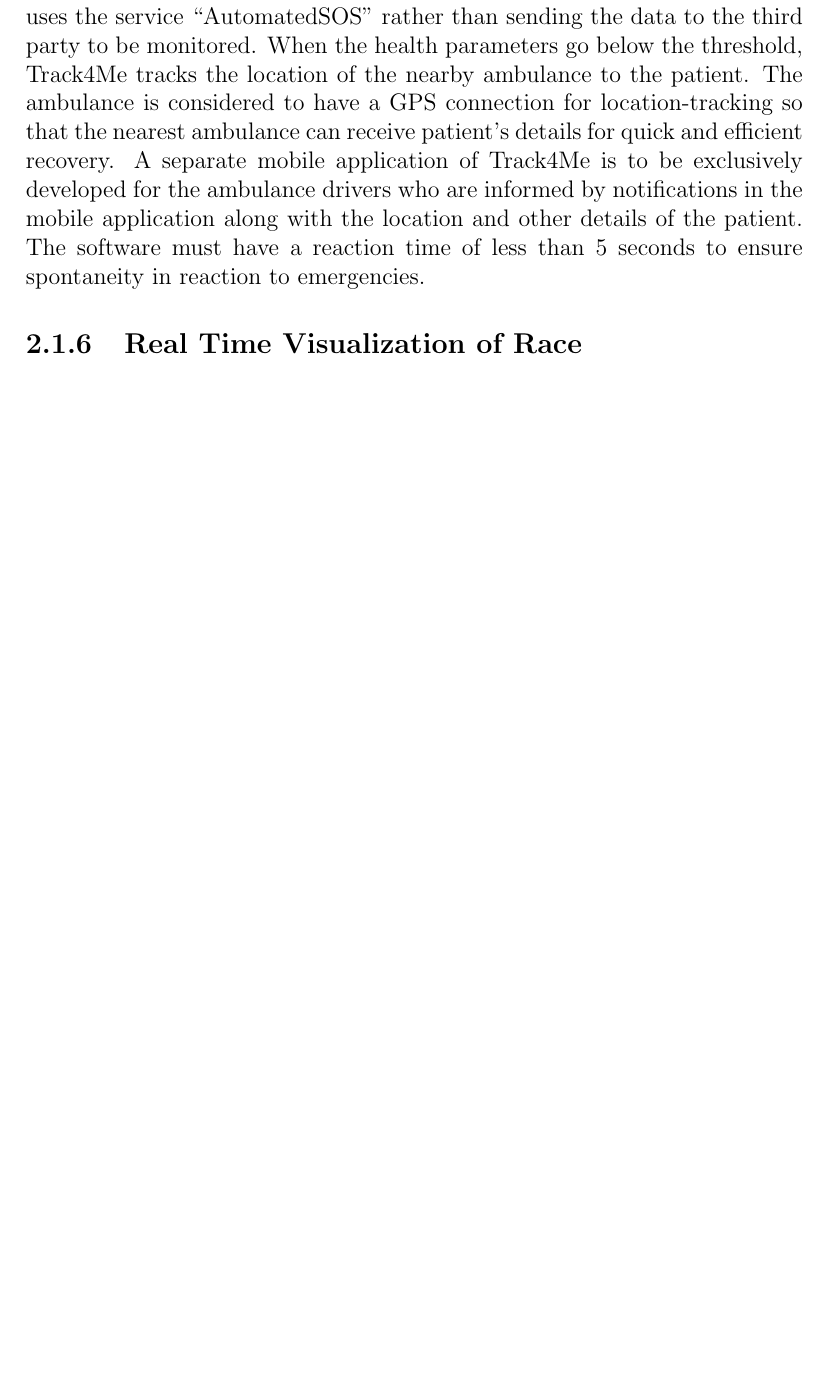
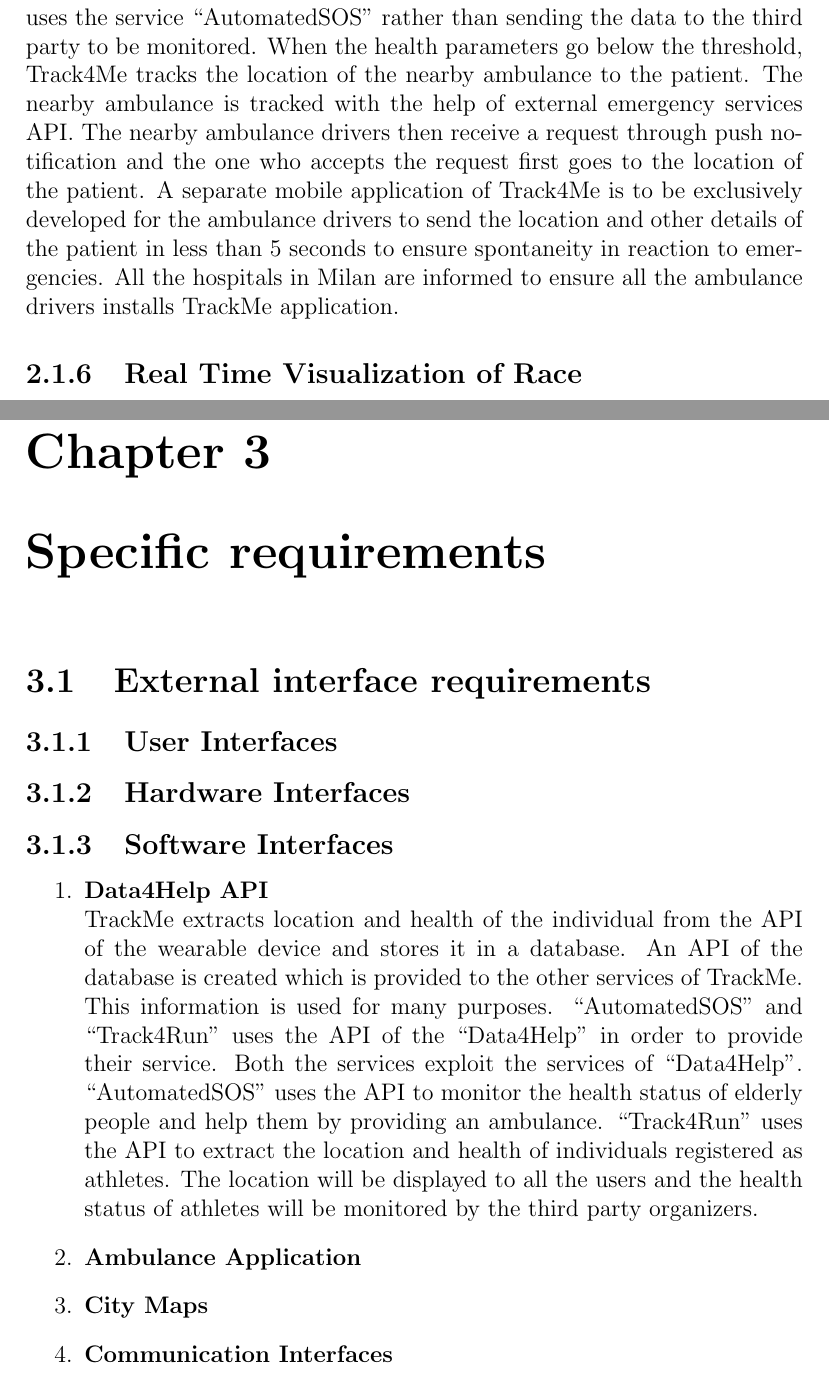
Before and after one commit to haritha28/HarikumarGuptaKyal, a LaTeX document (main.tex, which reads Specific_Requirements/external_interface.tex, overall_description/functions.tex): part of page 7 of 8 before the commit and two parts of pages 7 and 9 of 9 after it, the two joined at a grey line, cut so that both start at the same text, the shorter picture padded with empty space. Compiled offline with pdfLaTeX.

Commit message:
Update on Overleaf.

```diff
--- /dev/null
+++ b/Specific_Requirements/external_interface.tex
@@ -0,0 +1,14 @@
+\subsection{User Interfaces}
+
+
+\subsection{Hardware Interfaces}
+
+
+\subsection{Software Interfaces}
+\begin{enumerate}
+\item \textbf{Data4Help API}
+\newline \qquad TrackMe extracts location and health of the individual from the API of the   wearable device and stores it in a database. An API of the database is created which is provided to the other services of TrackMe. This information is used for many purposes. “AutomatedSOS” and “Track4Run” uses the API of the “Data4Help” in order to provide their service. Both the services exploit the services of “Data4Help”. “AutomatedSOS” uses the API to monitor the health status of elderly people and help them by providing an ambulance. “Track4Run” uses the API to extract the location and health of individuals registered as athletes. The location will be displayed to all the users and the health status of athletes will be monitored by the third party organizers.
+\item \textbf{Ambulance Application}
+\item \textbf{City Maps}
+\item \textbf{Communication Interfaces}
+\end{enumerate}
--- a/main.tex
+++ b/main.tex
@@ -74,11 +74,11 @@
 %\input{overall_description/extensions.tex}
 
 %%%%%% SPECIFIC REQUIREMENTS %%%%%%%%
-%\chapter{Specific requirements}
-%\label{ch:requirements}
+\chapter{Specific requirements}
+\label{ch:requirements}
 
-%\section{External interface requirements}
-%\input{specific_requirements/external_interface.tex}
+\section{External interface requirements}
+\input{Specific_Requirements/external_interface.tex}
 
 %\section{System features}
 %\input{specific_requirements/system_features.tex}
--- a/overall_description/functions.tex
+++ b/overall_description/functions.tex
@@ -12,8 +11,7 @@
 %to be added
 
 \subsection{Expeditious Data Convey}
-\qquad Track4Me monitors the health status themselves when the individual uses the service “AutomatedSOS” rather than sending the data to the third party to be monitored. When the health parameters go below the threshold, Track4Me tracks the location of the nearby ambulance to the patient. The ambulance is considered to have a GPS connection for location-tracking so that the nearest ambulance can receive patient’s details for quick and efficient recovery. A separate mobile application of Track4Me is to be exclusively developed for the ambulance drivers who are informed by notifications in the mobile application along with the location and other details of the patient. The software must have a reaction time of less than 5 seconds to ensure spontaneity in reaction to emergencies.
-
+\qquad Track4Me monitors the health status themselves when the individual uses the service “AutomatedSOS” rather than sending the data to the third party to be monitored. When the health parameters go below the threshold, Track4Me tracks the location of the nearby ambulance to the patient. The nearby ambulance is tracked with the help of external emergency services API. The nearby ambulance drivers then receive a request through push notification and the one who accepts the request first goes to the location of the patient. A separate mobile application of Track4Me is to be exclusively developed for the ambulance drivers to send the location and other details of the patient in less than 5 seconds to ensure spontaneity in reaction to emergencies. All the hospitals in Milan are informed to ensure all the ambulance drivers installs TrackMe application.
 
 \subsection{Real Time Visualization of Race}
 \qquad This service is basically used by the spectators who wish to watch a race or marathon live, which comes as a part of the Track4Run. Once an athlete registers with the Track4Run service. His/Her location is tracked live with the help of the device using GPS. Track4Run fetches the track details way before and set it as the Track for a particular race or marathon and shows an enlarged view of the track while displaying the live positions of the participants.
```
Also changed, not shown: Introduction/scope.tex (+4 -15 lines), overall_description/functions.tex (3 more changed lines).
